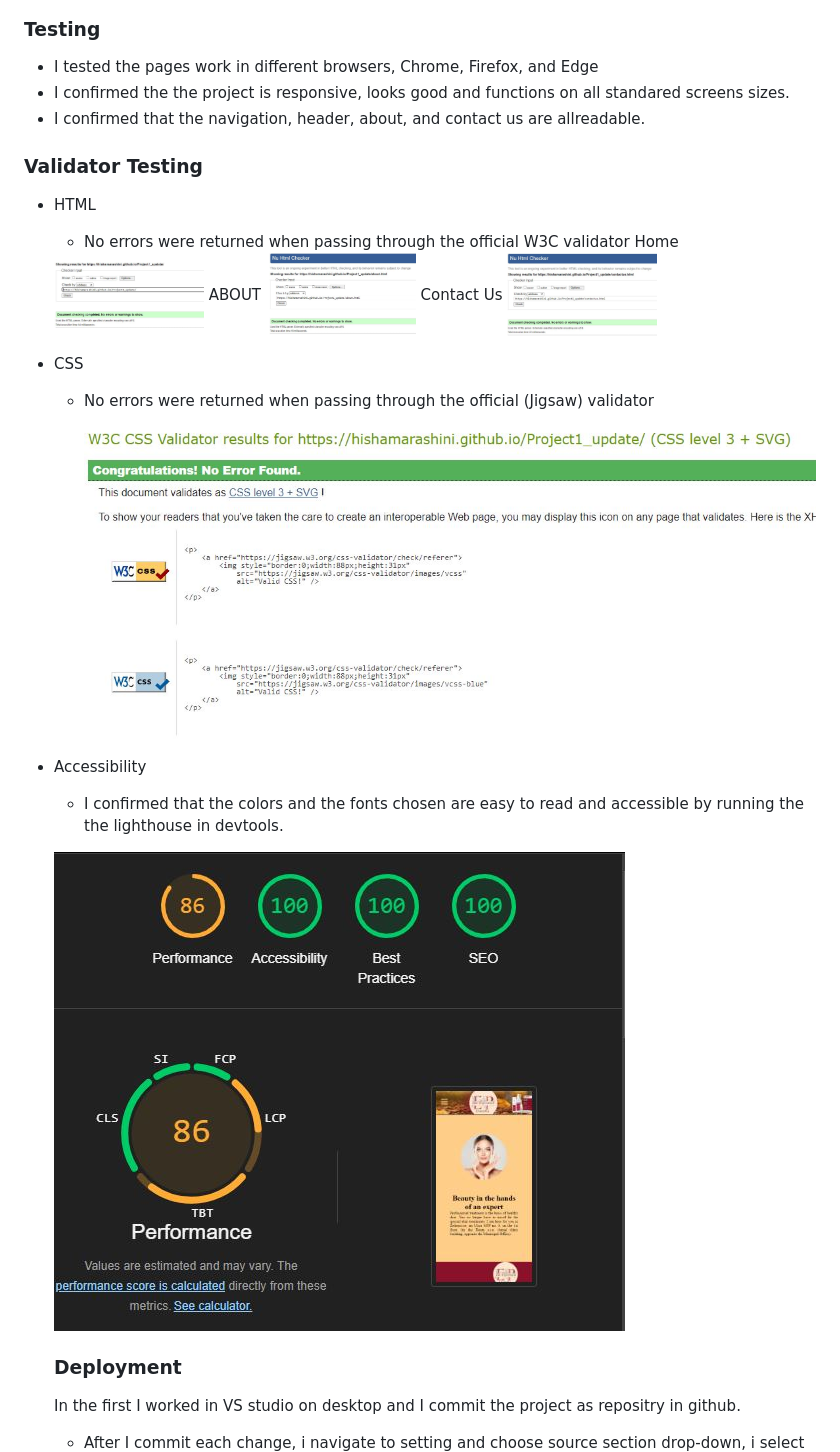
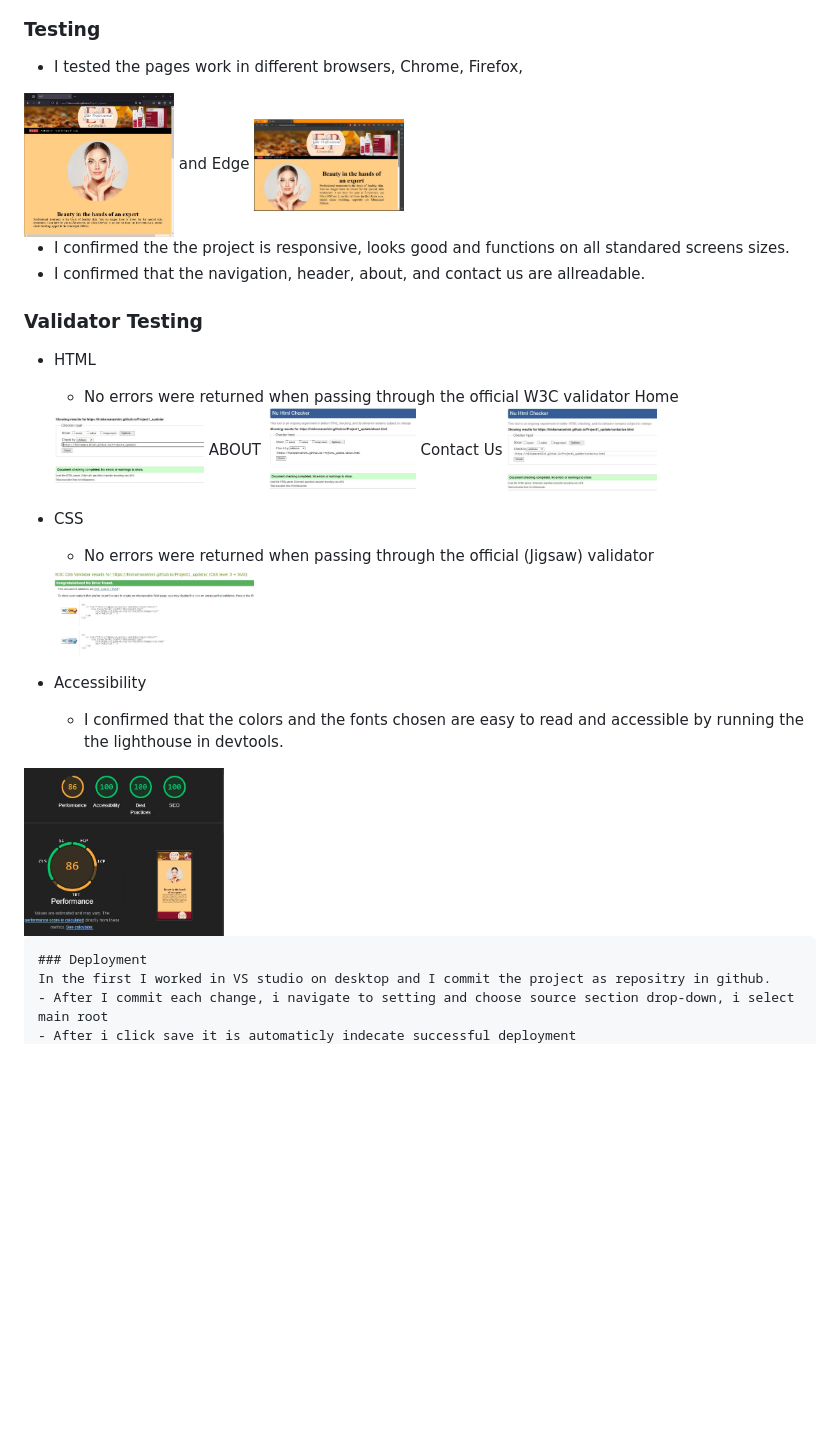
Before and after one commit to hishamarashini/Project1_update, a Markdown page: README.md, the part around the change. Rendered like a GitHub page; pictures changed too: READ_ME_images/EDGE.JPG (added), READ_ME_images/firefox_browser.JPG (added); blank space fills up the shorter version.

Commit message:
Adding testing browsers

```diff
--- a/README.md
+++ b/README.md
@@ -49,7 +49,11 @@ CONTACT US
 <img src="READ_ME_images/contact_us_wireframe.png" alt="CONTACT US" width="200"/>
 
 ### Testing
-- I tested the pages work in different browsers, Chrome, Firefox, and Edge
+- I tested the pages work in different browsers, Chrome, Firefox,
+<img src="READ_ME_images/firefox_browser.JPG" alt="firefox" width="150"/>
+and Edge
+<img src="READ_ME_images/EDGE.JPG" alt="firefox" width="150"/>
+
 - I confirmed the the project is responsive, looks good and functions on all standared screens sizes.
 - I confirmed that the navigation, header, about, and contact us are allreadable.
 
@@ -67,12 +71,11 @@ CONTACT US
 
 - CSS
     - No errors were returned when passing through the official (Jigsaw) validator
-    ![Jig](READ_ME_images/Jigsaw_validator.JPG)
+    <img src="READ_ME_images/Jigsaw_validator.JPG" alt="CSS_jigsaw" width="200"/>
 - Accessibility
     - I confirmed that the colors and the fonts chosen are easy to read and accessible by running the the lighthouse in devtools.
 
-
-    ![Accessibilty](READ_ME_images/light_house.JPG)
+<img src="READ_ME_images/light_house.JPG" alt="lighthouse" width="200"/>
 
     ### Deployment
     In the first I worked in VS studio on desktop and I commit the project as repositry in github.
```
